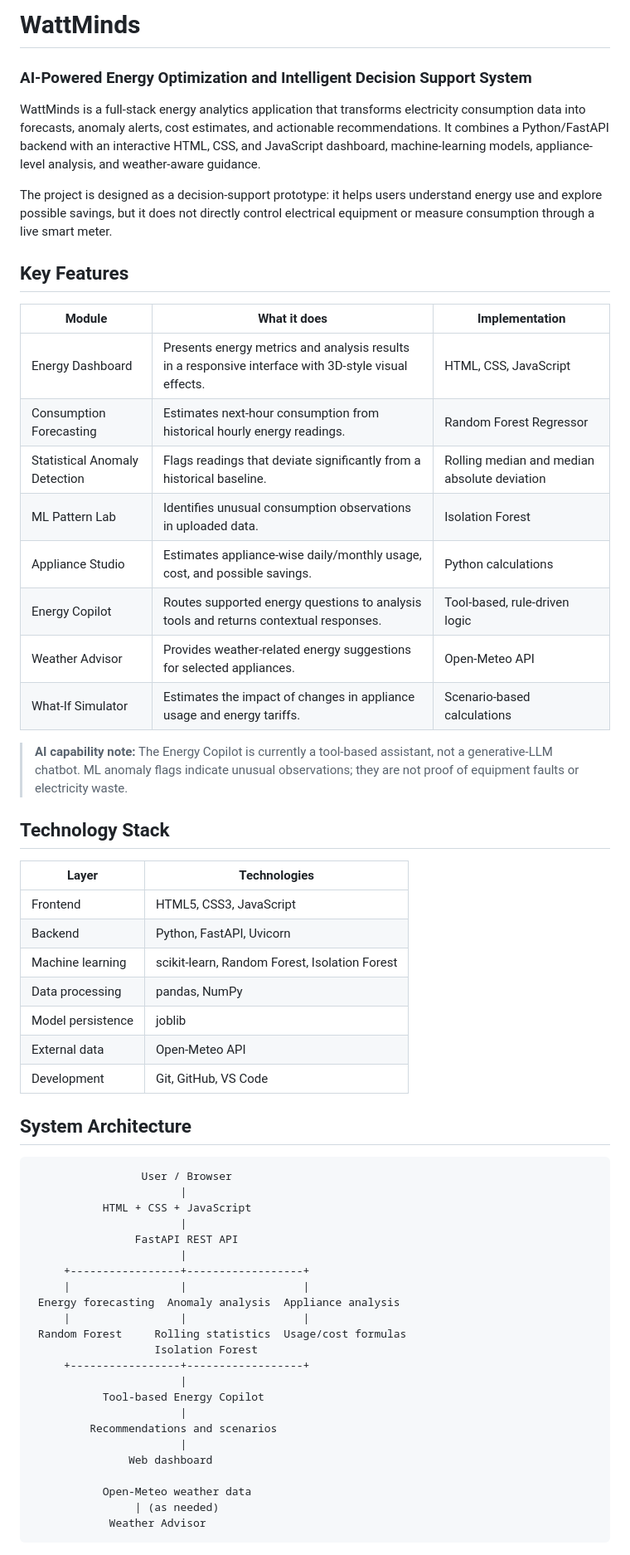
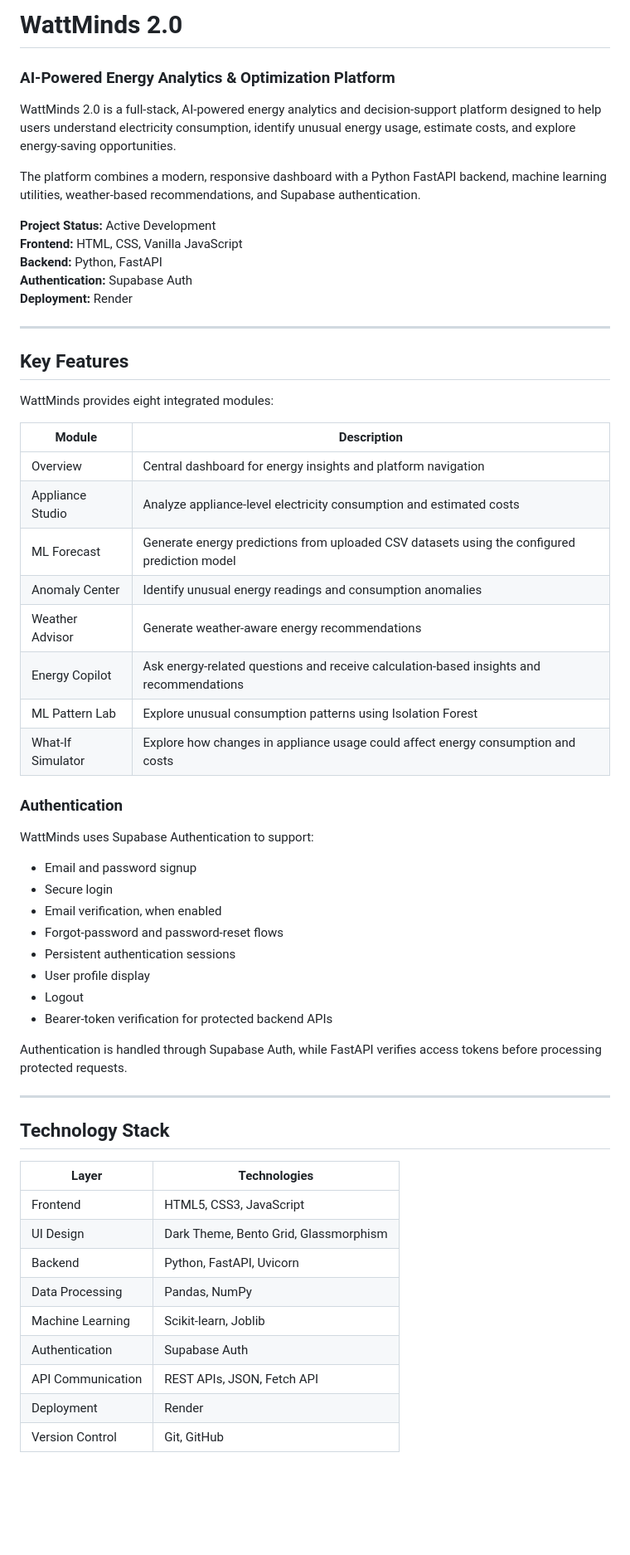
Before and after one commit to utkarsh6392/WattMinds_AI, a Markdown page: README.md, the part around one of its changes. Shown at 83% size. GitHub-like rendering; blank space fills up the shorter version.

````diff
--- a/README.md
+++ b/README.md
@@ -1,63 +1,61 @@
-# WattMinds
+# WattMinds 2.0
+### AI-Powered Energy Analytics & Optimization Platform
 
-### AI-Powered Energy Optimization and Intelligent Decision Support System
+WattMinds 2.0 is a full-stack, AI-powered energy analytics and decision-support platform designed to help users understand electricity consumption, identify unusual energy usage, estimate costs, and explore energy-saving opportunities.
 
-WattMinds is a full-stack energy analytics application that transforms electricity consumption data into forecasts, anomaly alerts, cost estimates, and actionable recommendations. It combines a Python/FastAPI backend with an interactive HTML, CSS, and JavaScript dashboard, machine-learning models, appliance-level analysis, and weather-aware guidance.
+The platform combines a modern, responsive dashboard with a Python FastAPI backend, machine learning utilities, weather-based recommendations, and Supabase authentication.
 
-The project is designed as a decision-support prototype: it helps users understand energy use and explore possible savings, but it does not directly control electrical equipment or measure consumption through a live smart meter.
+**Project Status:** Active Development
+**Frontend:** HTML, CSS, Vanilla JavaScript
+**Backend:** Python, FastAPI
+**Authentication:** Supabase Auth
+**Deployment:** Render
+
+---
 
 ## Key Features
 
-| Module | What it does | Implementation |
-| --- | --- | --- |
-| Energy Dashboard | Presents energy metrics and analysis results in a responsive interface with 3D-style visual effects. | HTML, CSS, JavaScript |
-| Consumption Forecasting | Estimates next-hour consumption from historical hourly energy readings. | Random Forest Regressor |
-| Statistical Anomaly Detection | Flags readings that deviate significantly from a historical baseline. | Rolling median and median absolute deviation |
-| ML Pattern Lab | Identifies unusual consumption observations in uploaded data. | Isolation Forest |
-| Appliance Studio | Estimates appliance-wise daily/monthly usage, cost, and possible savings. | Python calculations |
-| Energy Copilot | Routes supported energy questions to analysis tools and returns contextual responses. | Tool-based, rule-driven logic |
-| Weather Advisor | Provides weather-related energy suggestions for selected appliances. | Open-Meteo API |
-| What-If Simulator | Estimates the impact of changes in appliance usage and energy tariffs. | Scenario-based calculations |
+WattMinds provides eight integrated modules:
 
-> **AI capability note:** The Energy Copilot is currently a tool-based assistant, not a generative-LLM chatbot. ML anomaly flags indicate unusual observations; they are not proof of equipment faults or electricity waste.
+| Module | Description |
+|---|---|
+| Overview | Central dashboard for energy insights and platform navigation |
+| Appliance Studio | Analyze appliance-level electricity consumption and estimated costs |
+| ML Forecast | Generate energy predictions from uploaded CSV datasets using the configured prediction model |
+| Anomaly Center | Identify unusual energy readings and consumption anomalies |
+| Weather Advisor | Generate weather-aware energy recommendations |
+| Energy Copilot | Ask energy-related questions and receive calculation-based insights and recommendations |
+| ML Pattern Lab | Explore unusual consumption patterns using Isolation Forest |
+| What-If Simulator | Explore how changes in appliance usage could affect energy consumption and costs |
+
+### Authentication
+
+WattMinds uses Supabase Authentication to support:
+
+- Email and password signup
+- Secure login
+- Email verification, when enabled
+- Forgot-password and password-reset flows
+- Persistent authentication sessions
+- User profile display
+- Logout
+- Bearer-token verification for protected backend APIs
+
+Authentication is handled through Supabase Auth, while FastAPI verifies access tokens before processing protected requests.
+
+---
 
 ## Technology Stack
 
 | Layer | Technologies |
-| --- | --- |
+|---|---|
 | Frontend | HTML5, CSS3, JavaScript |
+| UI Design | Dark Theme, Bento Grid, Glassmorphism |
 | Backend | Python, FastAPI, Uvicorn |
-| Machine learning | scikit-learn, Random Forest, Isolation Forest |
-| Data processing | pandas, NumPy |
-| Model persistence | joblib |
-| External data | Open-Meteo API |
-| Development | Git, GitHub, VS Code |
+| Data Processing | Pandas, NumPy |
+| Machine Learning | Scikit-learn, Joblib |
+| Authentication | Supabase Auth |
+| API Communication | REST APIs, JSON, Fetch API |
+| Deployment | Render |
+| Version Control | Git, GitHub |
 
-## System Architecture
-
-```text
-                 User / Browser
-                       |
-           HTML + CSS + JavaScript
-                       |
-                FastAPI REST API
-                       |
-     +-----------------+------------------+
-     |                 |                  |
- Energy forecasting  Anomaly analysis  Appliance analysis
-     |                 |                  |
- Random Forest     Rolling statistics  Usage/cost formulas
-                   Isolation Forest
-     +-----------------+------------------+
-                       |
-           Tool-based Energy Copilot
-                       |
-         Recommendations and scenarios
-                       |
-               Web dashboard
-
-           Open-Meteo weather data
-                | (as needed)
-            Weather Advisor
-```
-
````
Also changed, not shown: other parts of README.md (+278 -101 lines).
